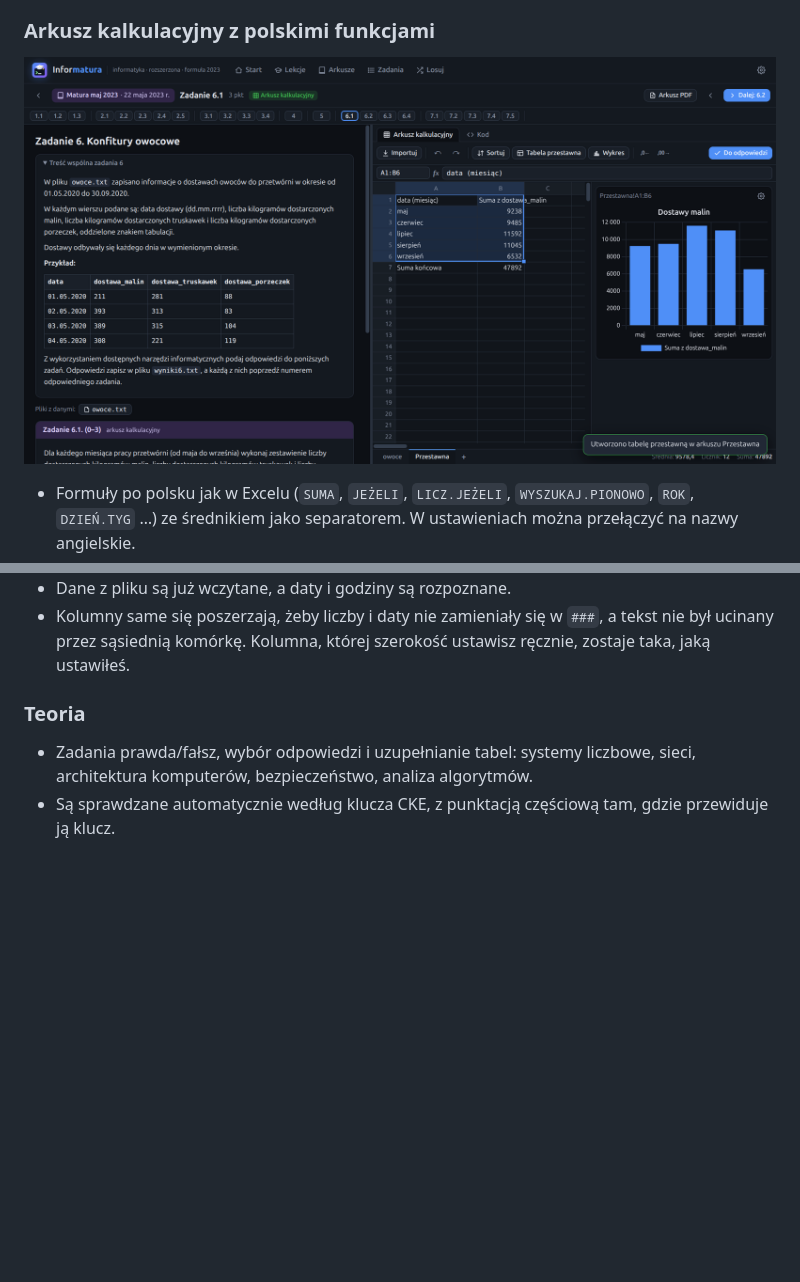
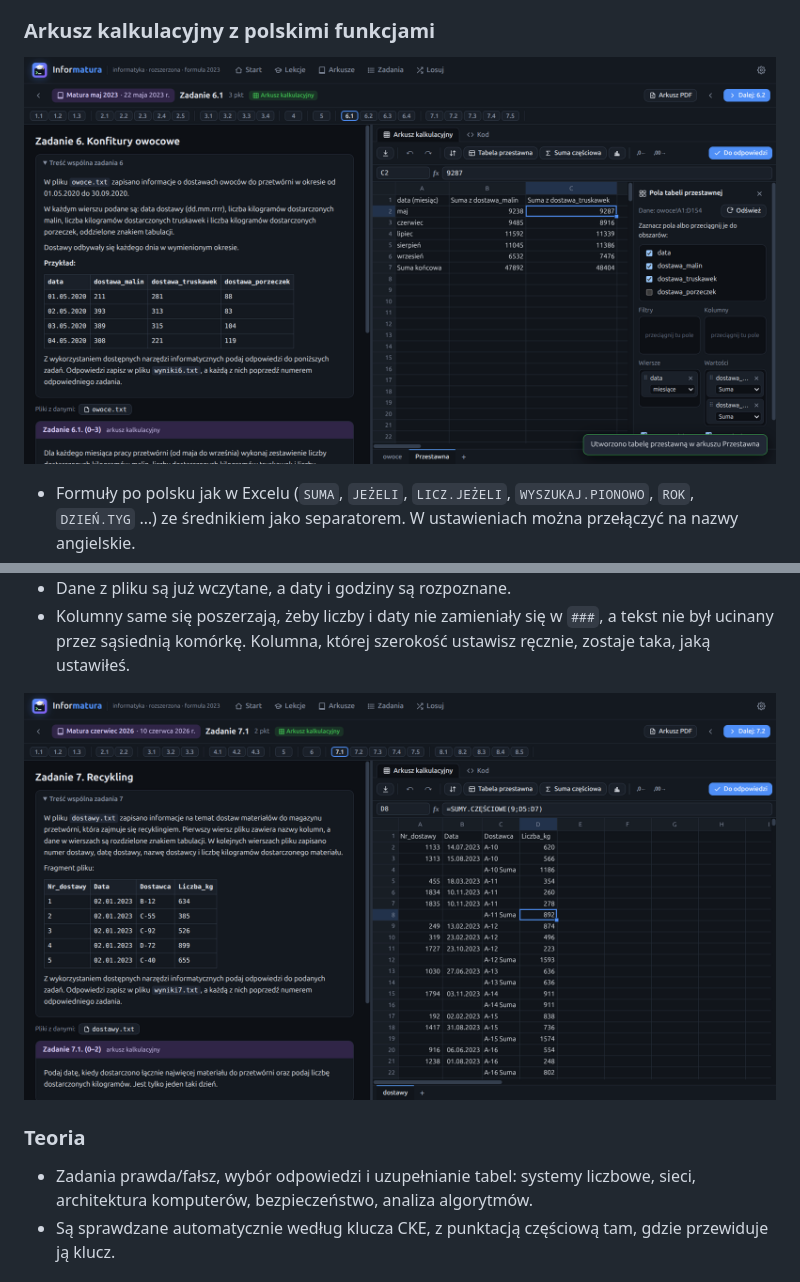
Before and after one commit to nokkiee/informatura, a Markdown page: README.md, 2 parts joined by grey strips. Rendered like a GitHub page; pictures changed too: docs/screenshots/ekran-6-arkusz.png (deleted), docs/screenshots/ekran-6-przestawna.png (added), docs/screenshots/ekran-7-suma-czesciowa.png (added); blank space fills up the shorter version.

Commit message:
Release 1.2.3: pivot table fields panel, subtotals, installed languages only

```diff
--- a/README.md
+++ b/README.md
@@ -100,7 +100,7 @@ sprawdzane – zob. `tools/check-lessons.mjs`.
 
 ### Arkusz kalkulacyjny z polskimi funkcjami
 
-![Arkusz kalkulacyjny z tabelą przestawną i wykresem](docs/screenshots/ekran-6-arkusz.png)
+![Tabela przestawna z panelem „Pola tabeli przestawnej”](docs/screenshots/ekran-6-przestawna.png)
 
 - Formuły po polsku jak w Excelu (`SUMA`, `JEŻELI`, `LICZ.JEŻELI`, `WYSZUKAJ.PIONOWO`, `ROK`, `DZIEŃ.TYG` …)
   ze średnikiem jako separatorem. W ustawieniach można przełączyć na nazwy angielskie.
@@ -115,6 +115,8 @@ sprawdzane – zob. `tools/check-lessons.mjs`.
 - Dane z pliku są już wczytane, a daty i godziny są rozpoznane.
 - Kolumny same się poszerzają, żeby liczby i daty nie zamieniały się w `###`, a tekst nie był ucinany przez sąsiednią komórkę.
   Kolumna, której szerokość ustawisz ręcznie, zostaje taka, jaką ustawiłeś.
+
+![Suma częściowa: suma kilogramów pod każdym dostawcą](docs/screenshots/ekran-7-suma-czesciowa.png)
 
 ### Teoria
 
```
Also changed, not shown: 2 other files.
